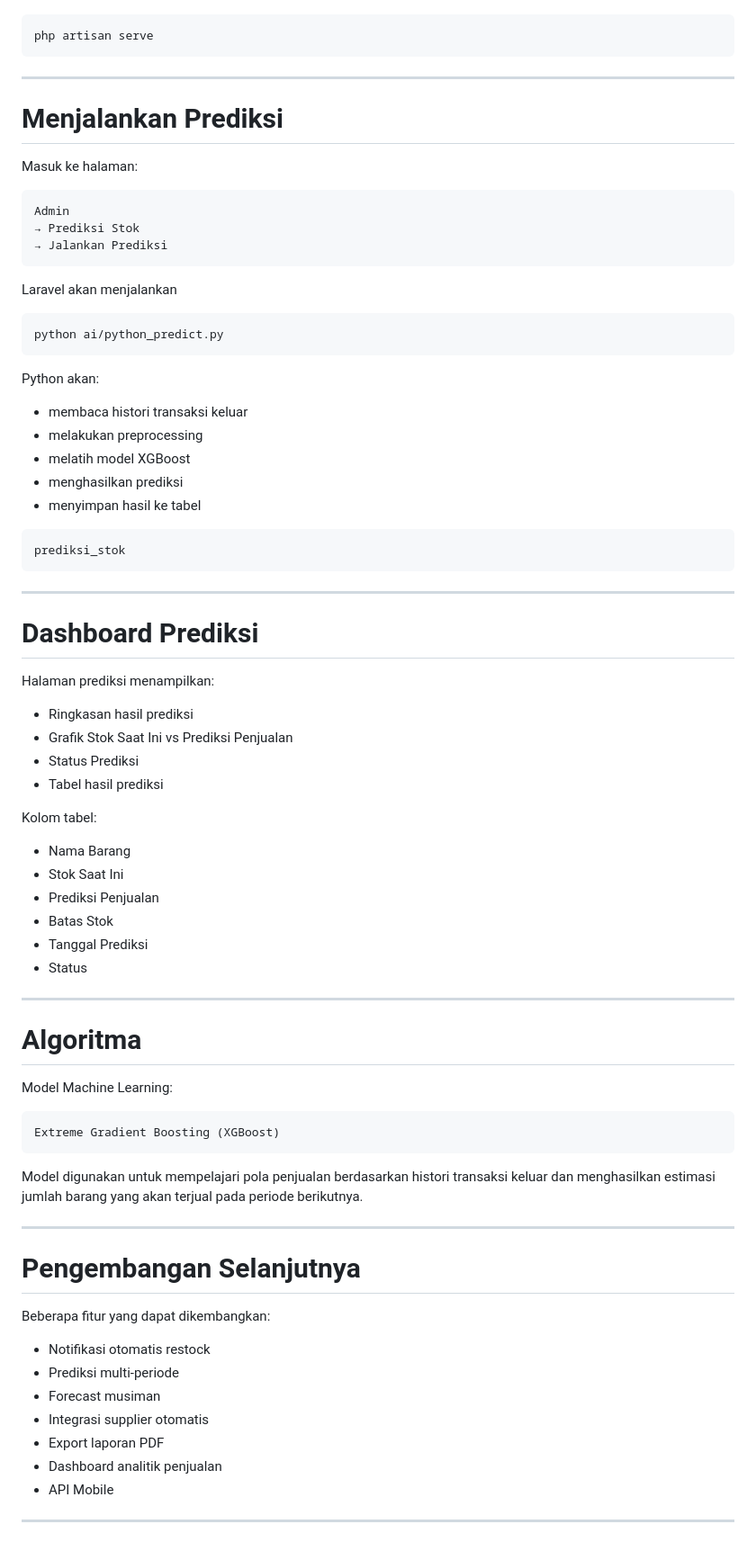
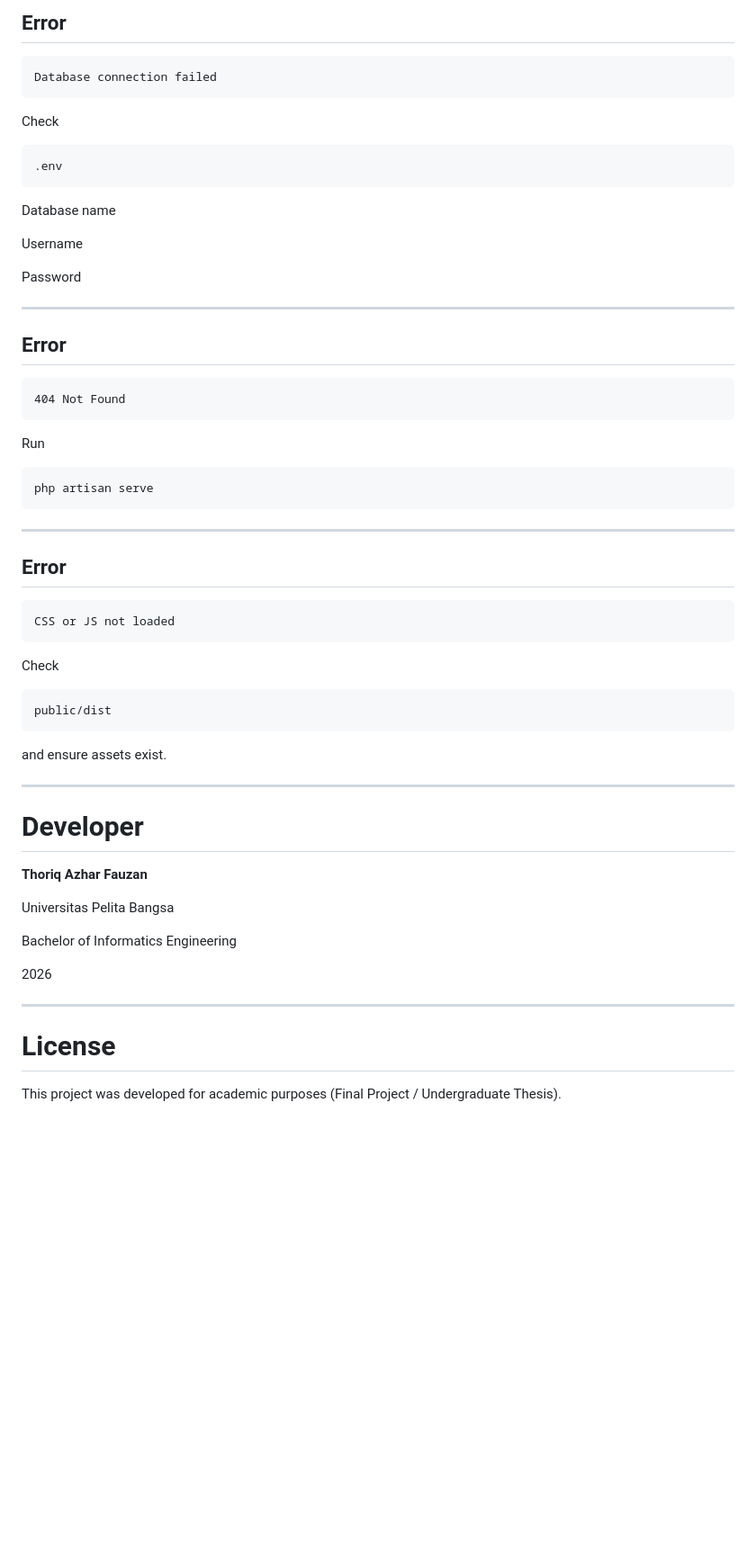
Before and after one commit to Thoriq150/Laravel-inventory-XGBoost, a Markdown page: README.md, the part around one of its changes. Shown at 90% size. Drawn GitHub-style; blank space fills up the shorter version.

````diff
--- a/README.md
+++ b/README.md
@@ -260,80 +308,65 @@ Jalankan server
+## Error
+
+```
+Database connection failed
+```
+
+Check
+
+```
+.env
+```
+
+Database name
+
+Username
+
+Password
+
+---
+
+## Error
+
+```
+404 Not Found
+```
+
+Run
+
+```
 php artisan serve
 ```
 
 ---
 
-# Menjalankan Prediksi
-
-Masuk ke halaman:
+## Error
 
 ```
-Admin
-→ Prediksi Stok
-→ Jalankan Prediksi
+CSS or JS not loaded
 ```
 
-Laravel akan menjalankan
+Check
 
 ```
-python ai/python_predict.py
+public/dist
 ```
 
-Python akan:
-
-- membaca histori transaksi keluar
-- melakukan preprocessing
-- melatih model XGBoost
-- menghasilkan prediksi
-- menyimpan hasil ke tabel
-
-```
-prediksi_stok
-```
+and ensure assets exist.
 
 ---
 
-# Dashboard Prediksi
+# Developer
 
-Halaman prediksi menampilkan:
+**Thoriq Azhar Fauzan**
 
-- Ringkasan hasil prediksi
-- Grafik Stok Saat Ini vs Prediksi Penjualan
-- Status Prediksi
-- Tabel hasil prediksi
+Universitas Pelita Bangsa
 
-Kolom tabel:
+Bachelor of Informatics Engineering
 
-- Nama Barang
-- Stok Saat Ini
-- Prediksi Penjualan
-- Batas Stok
-- Tanggal Prediksi
-- Status
+2026
 
 ---
 
-# Algoritma
+# License
 
-Model Machine Learning:
-
-```
-Extreme Gradient Boosting (XGBoost)
-```
-
-Model digunakan untuk mempelajari pola penjualan berdasarkan histori transaksi keluar dan menghasilkan estimasi jumlah barang yang akan terjual pada periode berikutnya.
-
----
-
-# Pengembangan Selanjutnya
-
-Beberapa fitur yang dapat dikembangkan:
-
-- Notifikasi otomatis restock
-- Prediksi multi-periode
-- Forecast musiman
-- Integrasi supplier otomatis
-- Export laporan PDF
-- Dashboard analitik penjualan
-- API Mobile
-
----
+This project was developed for academic purposes (Final Project / Undergraduate Thesis).
````
Also changed, not shown: other parts of README.md (+226 -178 lines).
